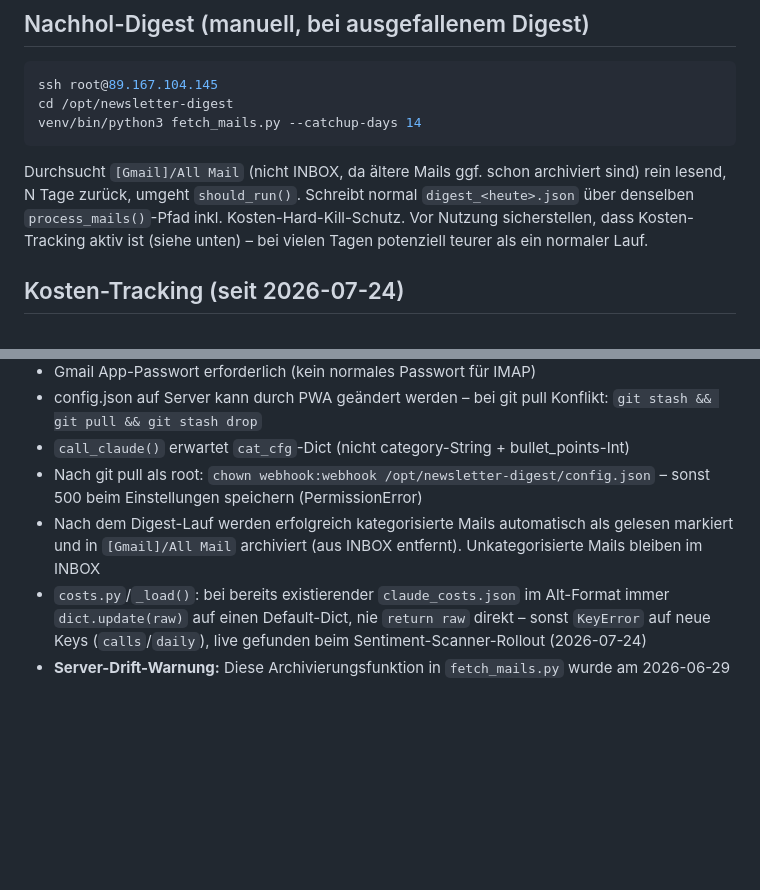
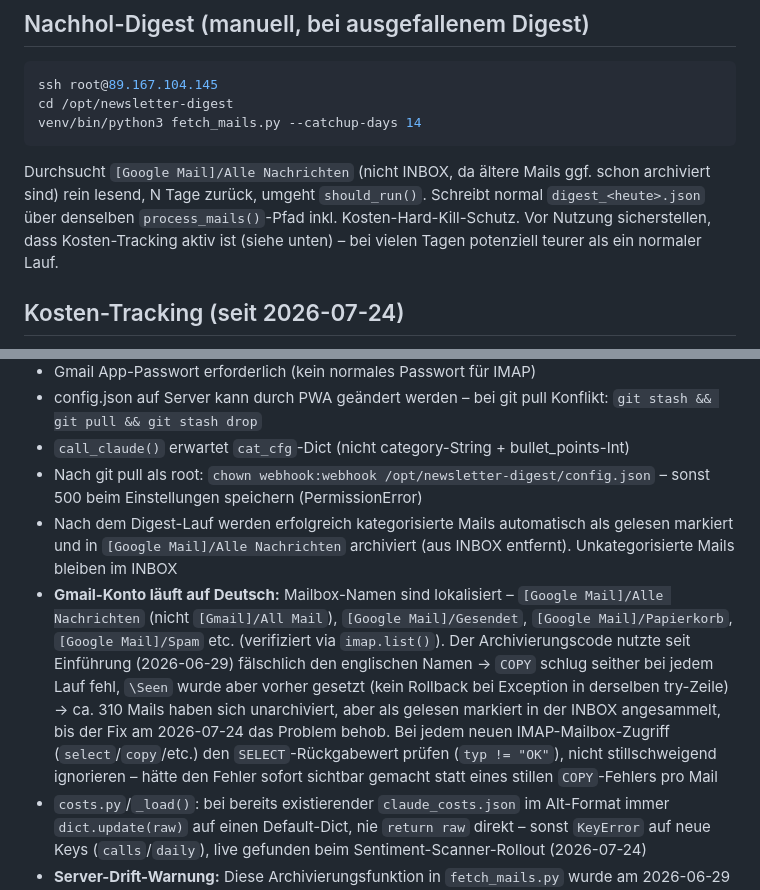
Before and after one commit to sEppofaz/Newsletter-Digest, a Markdown page: CLAUDE.md, 2 parts joined by grey strips. GitHub-like rendering; blank space fills up the shorter version.

Commit message:
Doku: Mailbox-Namen-Pitfall (Gmail-Konto läuft auf Deutsch) dokumentieren
Co-Authored-By: Claude Sonnet 5 <noreply@anthropic.com>
Claude-Session: https://claude.ai/code/session_01SL9Y9qvUDRyVzoqqJBqAHB

````diff
--- a/CLAUDE.md
+++ b/CLAUDE.md
@@ -89,7 +89,7 @@ ssh root@89.167.104.145
 cd /opt/newsletter-digest
 venv/bin/python3 fetch_mails.py --catchup-days 14
 ```
-Durchsucht `[Gmail]/All Mail` (nicht INBOX, da ältere Mails ggf. schon archiviert sind) rein lesend, N Tage zurück, umgeht `should_run()`. Schreibt normal `digest_<heute>.json` über denselben `process_mails()`-Pfad inkl. Kosten-Hard-Kill-Schutz. Vor Nutzung sicherstellen, dass Kosten-Tracking aktiv ist (siehe unten) – bei vielen Tagen potenziell teurer als ein normaler Lauf.
+Durchsucht `[Google Mail]/Alle Nachrichten` (nicht INBOX, da ältere Mails ggf. schon archiviert sind) rein lesend, N Tage zurück, umgeht `should_run()`. Schreibt normal `digest_<heute>.json` über denselben `process_mails()`-Pfad inkl. Kosten-Hard-Kill-Schutz. Vor Nutzung sicherstellen, dass Kosten-Tracking aktiv ist (siehe unten) – bei vielen Tagen potenziell teurer als ein normaler Lauf.
 
 ## Kosten-Tracking (seit 2026-07-24)
 `costs.py` trackt jeden Claude-Call (Kategorie-Zusammenfassung in `app.py` + Auto-Kategorisierung in `fetch_mails.py`) in `claude_costs.json` (gitignored, USD, pro Call + Tag/Woche/Monat/Jahr). Session = ein Kalendertag.
@@ -110,7 +110,8 @@ Durchsucht `[Gmail]/All Mail` (nicht INBOX, da ältere Mails ggf. schon archivie
 - config.json auf Server kann durch PWA geändert werden – bei git pull Konflikt: `git stash && git pull && git stash drop`
 - `call_claude()` erwartet `cat_cfg`-Dict (nicht category-String + bullet_points-Int)
 - Nach git pull als root: `chown webhook:webhook /opt/newsletter-digest/config.json` – sonst 500 beim Einstellungen speichern (PermissionError)
-- Nach dem Digest-Lauf werden erfolgreich kategorisierte Mails automatisch als gelesen markiert und in `[Gmail]/All Mail` archiviert (aus INBOX entfernt). Unkategorisierte Mails bleiben im INBOX
+- Nach dem Digest-Lauf werden erfolgreich kategorisierte Mails automatisch als gelesen markiert und in `[Google Mail]/Alle Nachrichten` archiviert (aus INBOX entfernt). Unkategorisierte Mails bleiben im INBOX
+- **Gmail-Konto läuft auf Deutsch:** Mailbox-Namen sind lokalisiert – `[Google Mail]/Alle Nachrichten` (nicht `[Gmail]/All Mail`), `[Google Mail]/Gesendet`, `[Google Mail]/Papierkorb`, `[Google Mail]/Spam` etc. (verifiziert via `imap.list()`). Der Archivierungscode nutzte seit Einführung (2026-06-29) fälschlich den englischen Namen → `COPY` schlug seither bei jedem Lauf fehl, `\Seen` wurde aber vorher gesetzt (kein Rollback bei Exception in derselben try-Zeile) → ca. 310 Mails haben sich unarchiviert, aber als gelesen markiert in der INBOX angesammelt, bis der Fix am 2026-07-24 das Problem behob. Bei jedem neuen IMAP-Mailbox-Zugriff (`select`/`copy`/etc.) den `SELECT`-Rückgabewert prüfen (`typ != "OK"`), nicht stillschweigend ignorieren – hätte den Fehler sofort sichtbar gemacht statt eines stillen `COPY`-Fehlers pro Mail
 - `costs.py`/`_load()`: bei bereits existierender `claude_costs.json` im Alt-Format immer `dict.update(raw)` auf einen Default-Dict, nie `return raw` direkt – sonst `KeyError` auf neue Keys (`calls`/`daily`), live gefunden beim Sentiment-Scanner-Rollout (2026-07-24)
 - **Server-Drift-Warnung:** Diese Archivierungsfunktion in `fetch_mails.py` wurde am 2026-06-29 direkt auf dem Server implementiert und erst am 2026-07-24 (bei einem `git pull`-Konflikt) ins Repo zurückgeholt – bis dahin unsynchronisiert. Vor jedem Deploy prüfen (`ssh ... "cd /opt/newsletter-digest && git status"`), ob der Server unerwartete lokale Änderungen an `.py`-Dateien hat (nicht nur `config.json`, das ist normal) – sonst droht stillschweigender Feature-Verlust beim Überschreiben
 
````
